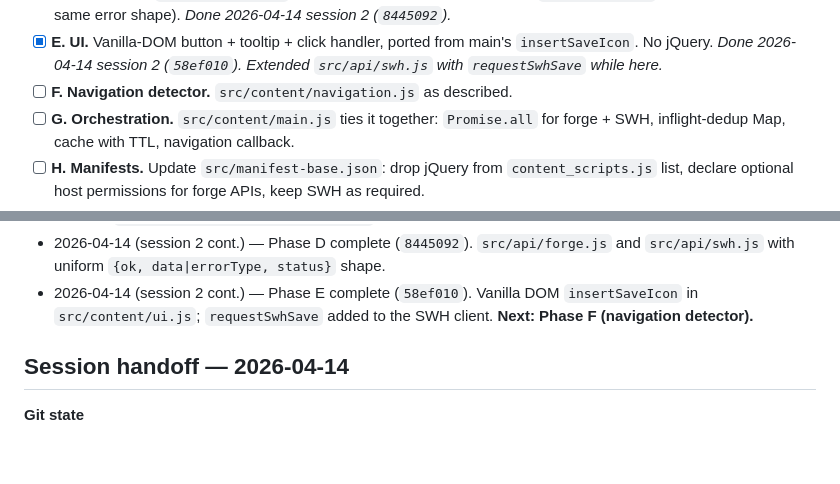
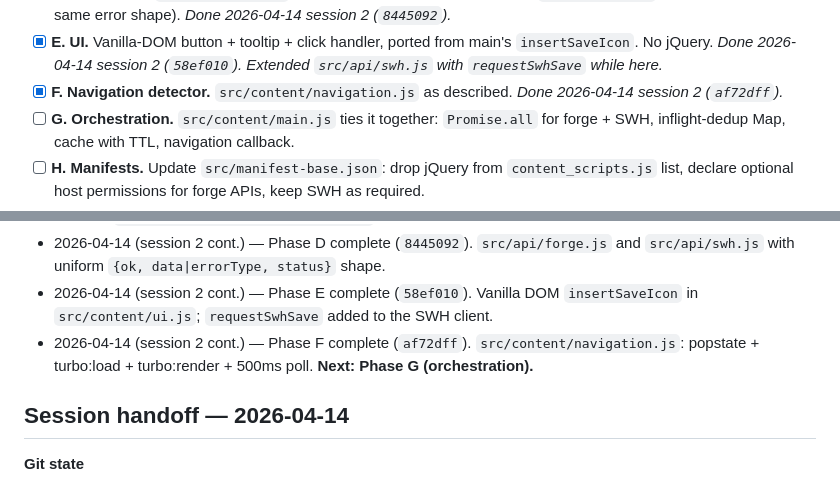
Before and after one commit to rdicosmo/updateswh, a Markdown page: LEAN_REWRITE_PLAN.md, 2 parts joined by grey strips. Drawn GitHub-style; blank space fills up the shorter version.

Commit message:
Mark Phase F complete

```diff
--- a/LEAN_REWRITE_PLAN.md
+++ b/LEAN_REWRITE_PLAN.md
@@ -114,7 +114,8 @@ Target total: ~500 lines of new source replacing 640 lines of monolith.
       main's `insertSaveIcon`. No jQuery. _Done 2026-04-14 session 2
       (`58ef010`). Extended `src/api/swh.js` with `requestSwhSave` while
       here._
-- [ ] **F. Navigation detector.** `src/content/navigation.js` as described.
+- [x] **F. Navigation detector.** `src/content/navigation.js` as described.
+      _Done 2026-04-14 session 2 (`af72dff`)._
 - [ ] **G. Orchestration.** `src/content/main.js` ties it together:
       `Promise.all` for forge + SWH, inflight-dedup Map, cache with TTL,
       navigation callback.
@@ -184,7 +185,10 @@ _Append one line per meaningful change. Keep terse._
   `{ok, data|errorType, status}` shape.
 - 2026-04-14 (session 2 cont.) — Phase E complete (`58ef010`). Vanilla
   DOM `insertSaveIcon` in `src/content/ui.js`; `requestSwhSave` added
-  to the SWH client. **Next: Phase F (navigation detector).**
+  to the SWH client.
+- 2026-04-14 (session 2 cont.) — Phase F complete (`af72dff`).
+  `src/content/navigation.js`: popstate + turbo:load + turbo:render +
+  500ms poll. **Next: Phase G (orchestration).**
 
 ## Session handoff — 2026-04-14
 
```
